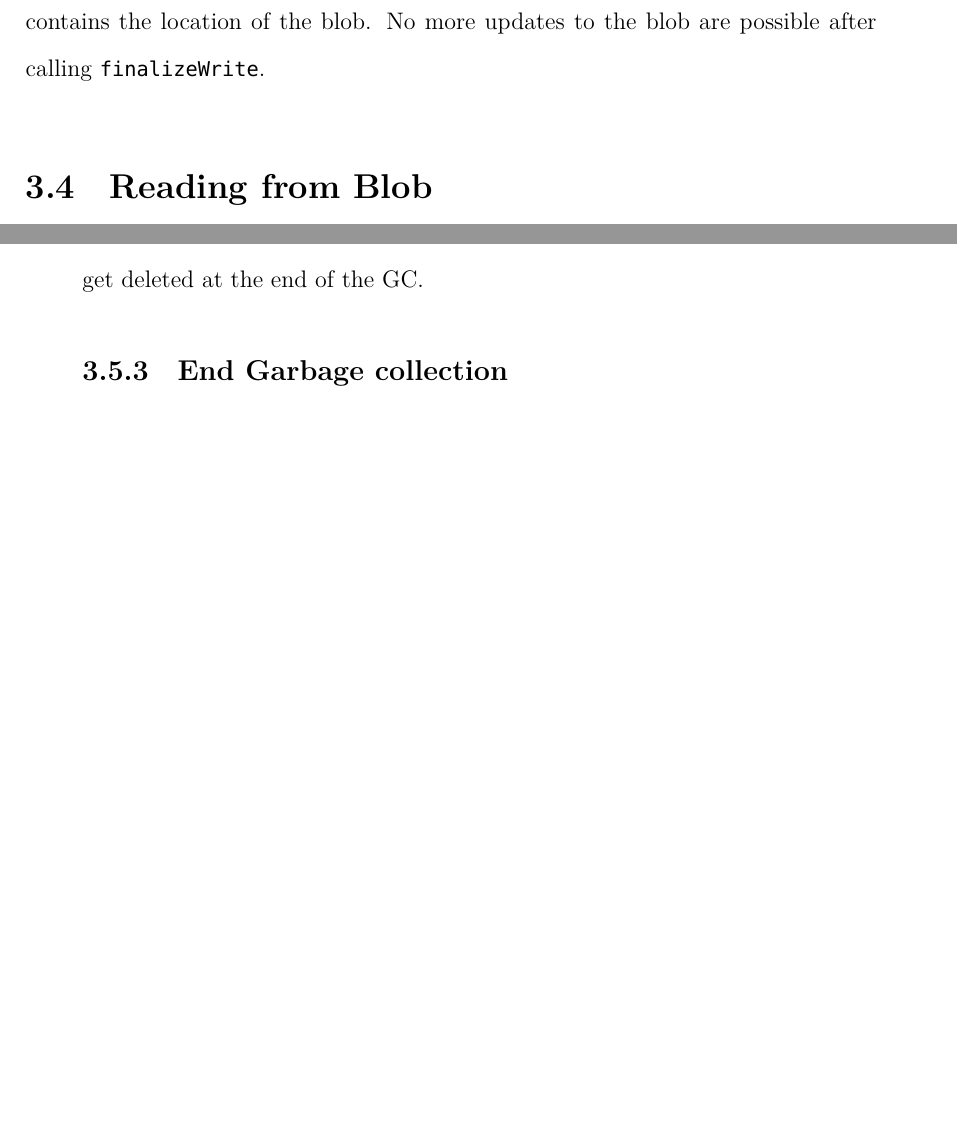
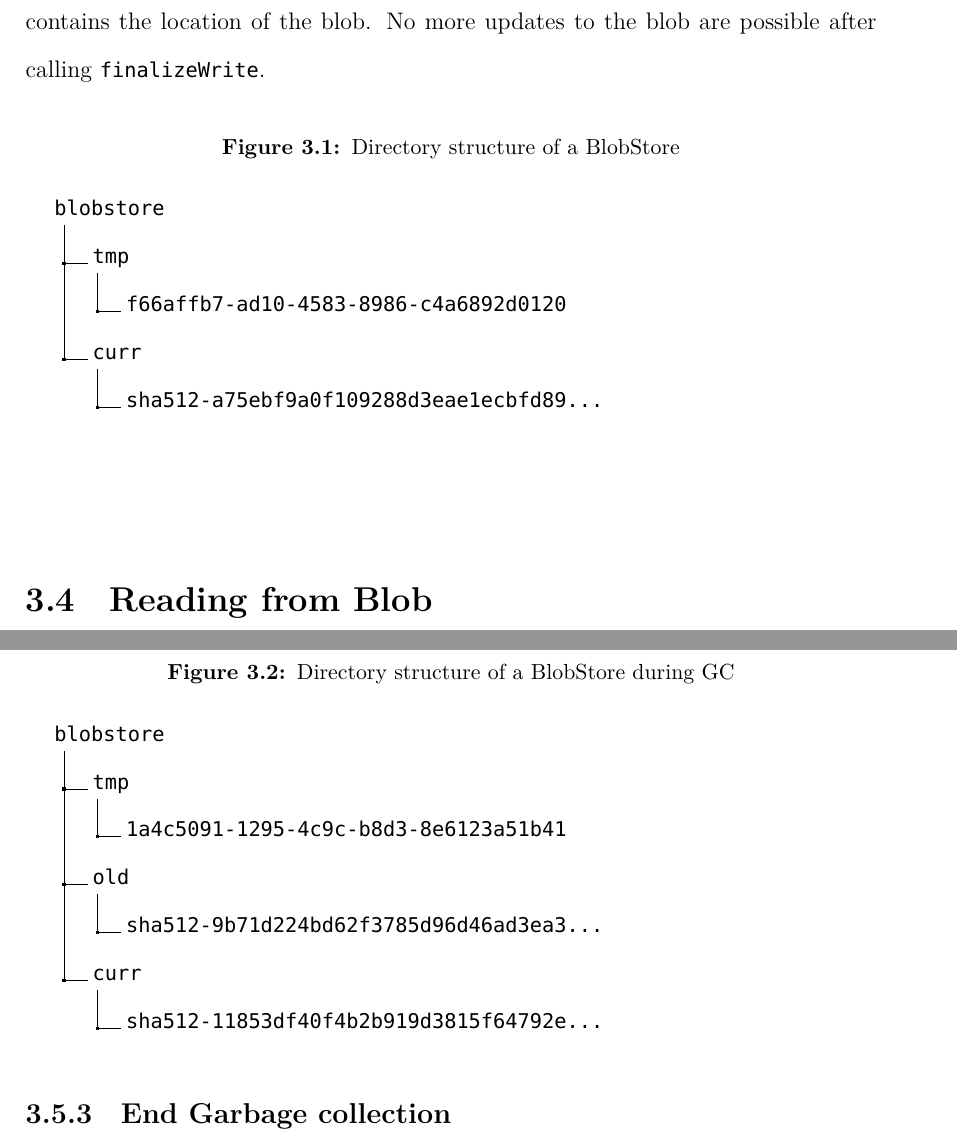
Before and after one commit to igniting/masters-thesis, a LaTeX thesis (thesis.tex, which reads design.tex): two parts of pages 24 and 25 of 31 before the commit and two parts of pages 24 and 26 of 31 after it, joined at a grey line, cut so that both start at the same text, the shorter picture padded with empty space. Compiled offline with XeLaTeX.

Commit message:
Add some figures

```diff
--- a/design.tex
+++ b/design.tex
@@ -16,6 +16,18 @@ We provide a method called \texttt{createBlob} for creating a new blob. It takes
 We only allow to add new data at the end of a given blob. We provide \texttt{writePartial} method for this. \texttt{writePartial} takes a blob and a WriteContext as arguments and appends the given blob to the WriteContext's blob.
 Once all the data has been written to the blob, \texttt{finalizeWrite} is called. \texttt{finalizeWrite} takes a WriteContext as argument and moves the blob from \textit{tmp} folder to \textit{curr} folder. We also rename the file to SHA-512 hash of its contents.
 \texttt{finalizeWrite} returns a BlobId. This BlobId contains the location of the blob. No more updates to the blob are possible after calling \texttt{finalizeWrite}.
+
+\begin{figure}[hbt]
+  \caption{Directory structure of a BlobStore}
+  \label{fig:blobstore-dirstructure}
+  \dirtree{%
+    .1 blobstore.
+    .2 tmp.
+    .3 f66affb7-ad10-4583-8986-c4a6892d0120.
+    .2 curr.
+    .3 sha512-a75ebf9a0f109288d3eae1ecbfd89....
+  }
+\end{figure}
 
 \section{Reading from Blob}
 Reading is also sequential. First the \texttt{initRead} method is called which returns a ReadContext, similar to the WriteContext. ReadContext also contains the file handle of the blob which is opened in read mode.
@@ -55,6 +67,20 @@ Once a GC has started you can not start another GC on the same BlobStore until t
 \subsection{Marking a blob as accessible}
 Once a blob is marked as not deleted using the method \texttt{markBlobAsAccessible}, we move it from the \textit{old} folder to the \textit{curr} folder. This ensures that the blob does not get deleted at the end of the GC.
 
+\begin{figure}[hbt]
+  \caption{Directory structure of a BlobStore during GC}
+  \label{fig:blobstore-dirstructure-gc}
+  \dirtree{%
+    .1 blobstore.
+    .2 tmp.
+    .3 1a4c5091-1295-4c9c-b8d3-8e6123a51b41.
+    .2 old.
+    .3 sha512-9b71d224bd62f3785d96d46ad3ea3....
+    .2 curr.
+    .3 sha512-11853df40f4b2b919d3815f64792e....
+  }
+\end{figure}
+
 \subsection{End Garbage collection}
 This step involves removal of all the blobs which are not accessible. The \texttt{endGC} method takes a BlobStore as argument and delete the \textit{old} subdirectory along with its contents.
 
--- a/thesis.tex
+++ b/thesis.tex
@@ -65,6 +65,7 @@
 \usepackage{color,soul} % for highlights
 \usepackage{enumerate}
 \usepackage{tabularx}
+\usepackage{dirtree}
 
 \setlength{\headheight}{15pt}
 
```
